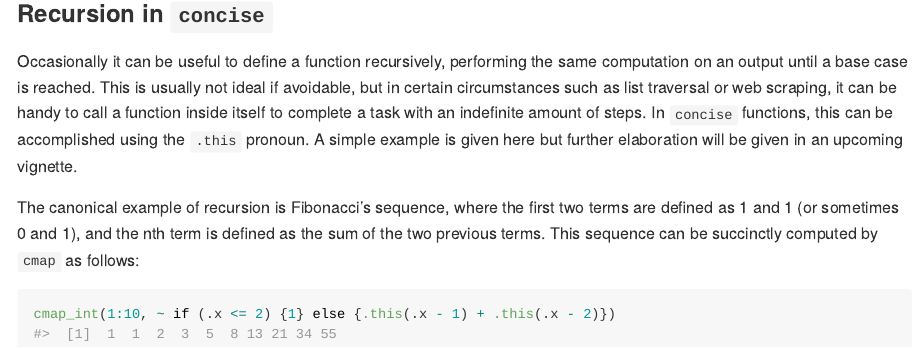
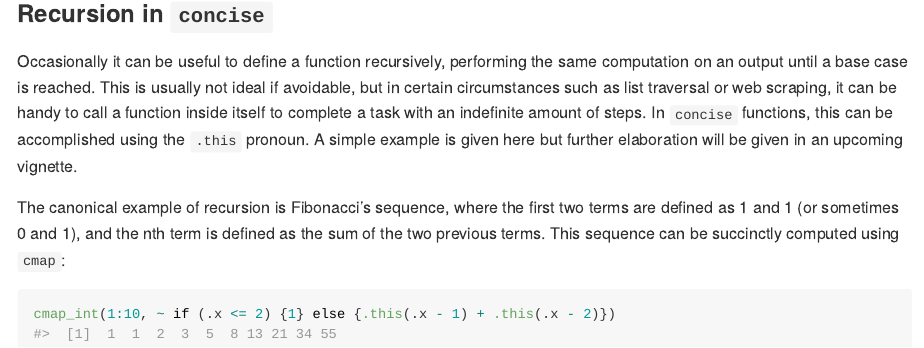
Before and after one commit to domjarkey/concise, an R Markdown document (README.Rmd): the page in a window 1100 px wide, from 5550 px down. Rendered offline with R 4.5, knitr and Pandoc, with nearby package versions; common packages that the code uses without loading them are loaded.

Commit message:
Fix typo

````diff
--- a/README.Rmd
+++ b/README.Rmd
@@ -207,8 +207,8 @@ will be given in an upcoming vignette.
 
 The canonical example of recursion is Fibonacci's sequence, where the first two
 terms are defined as 1 and 1 (or sometimes 0 and 1), and the nth term is defined
-as the sum of the two previous terms. This sequence can be succinctly computed by
-`cmap` as follows:
+as the sum of the two previous terms. This sequence can be succinctly computed using
+`cmap`:
 
 ```{r}
 cmap_int(1:10, ~ if (.x <= 2) {1} else {.this(.x - 1) + .this(.x - 2)})
````
